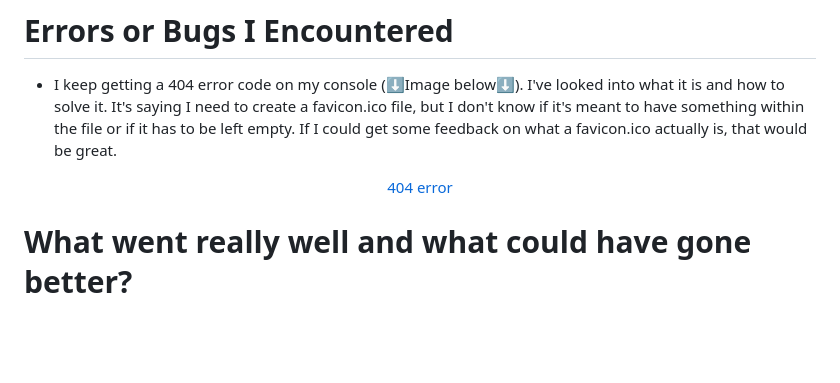
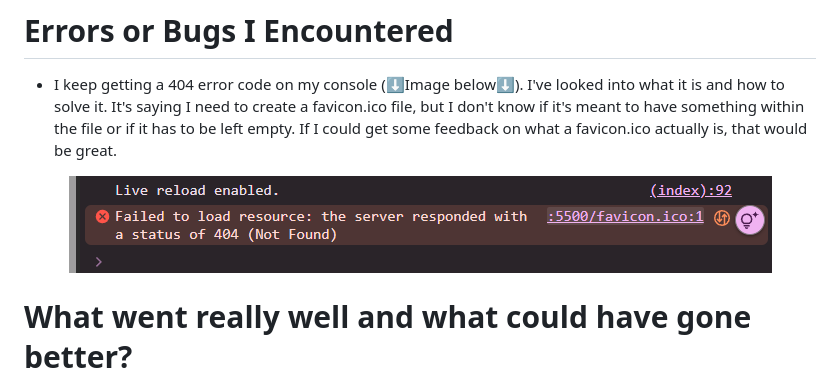
Before and after one commit to IndieMasco/TechEdWeek3Assignment, a Markdown page: README.md, the part around the change. GitHub-like rendering; blank space fills up the shorter version.

```diff
--- a/README.md
+++ b/README.md
@@ -27,7 +27,7 @@ For this week's assignment, we had to build a simple interactive game to engage
 
 <div align="center">
 
-[404 error](./images/404.png)
+![404 error](./images/404.png)
 </div>
 
 # What went really well and what could have gone better?
```
